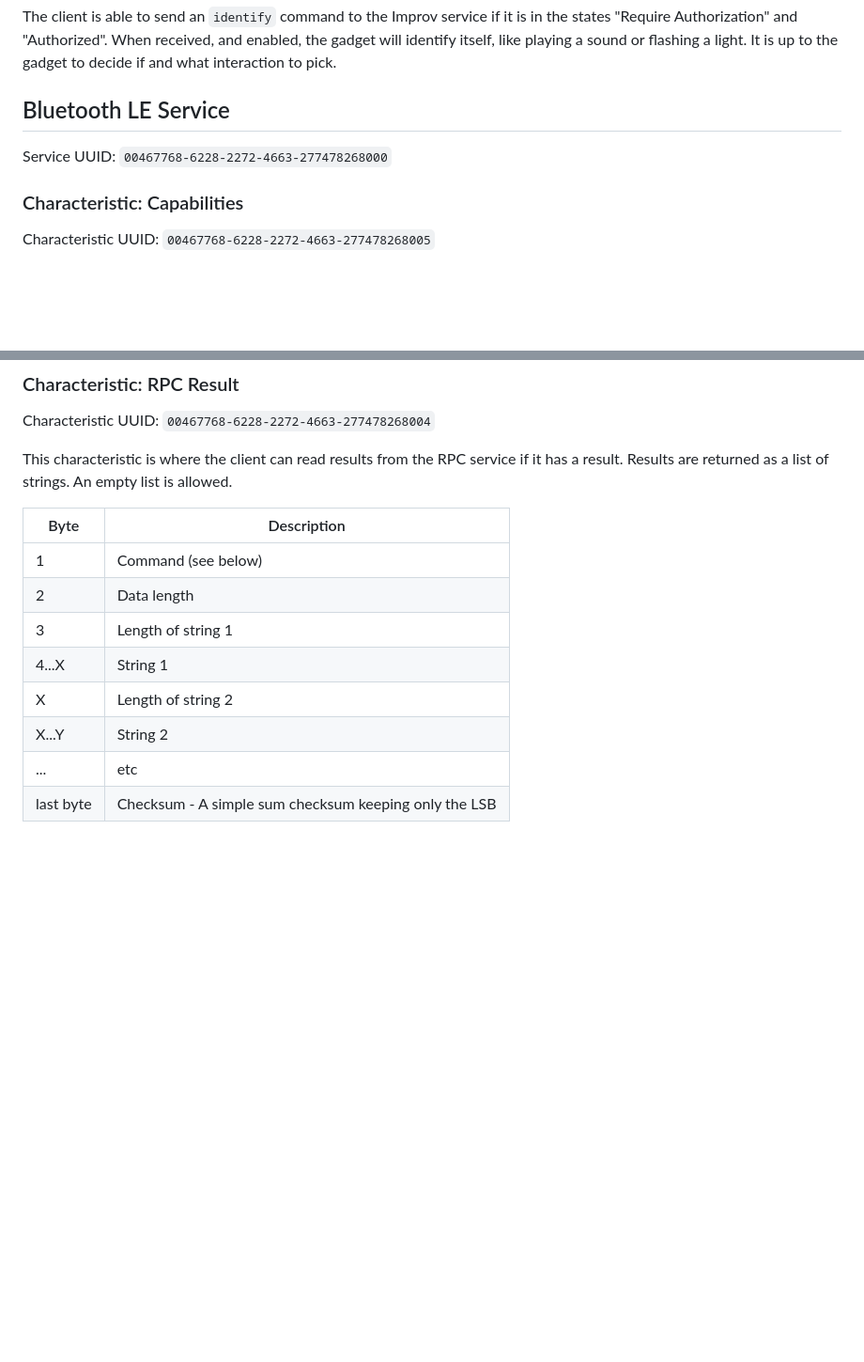
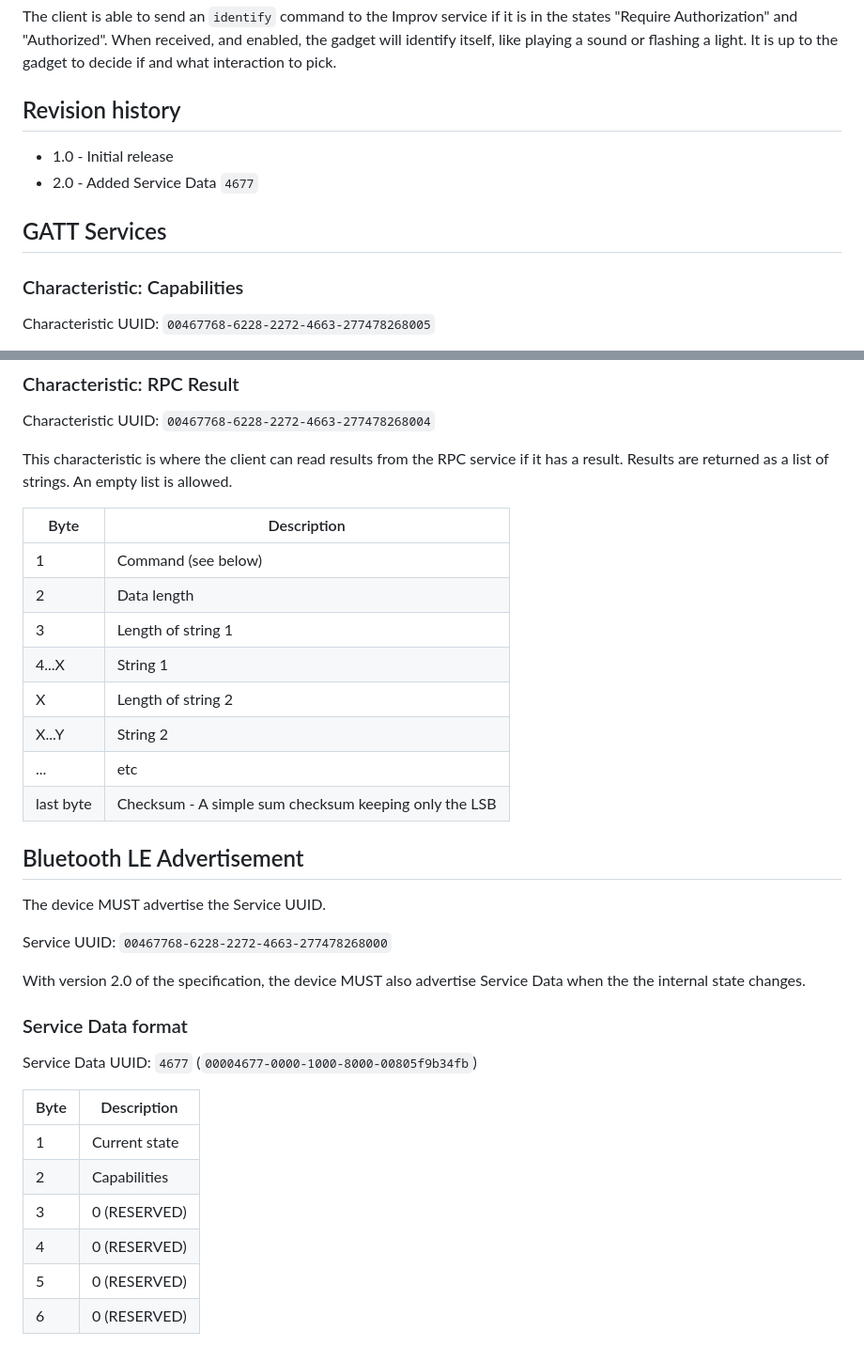
Before and after one commit to improv-wifi/website, a Markdown page: src/ble.md, 2 parts joined by grey strips. Shown at 94% size. GitHub-like rendering; blank space fills up the shorter version.

Commit message:
Update BLE for version 2.0

```diff
--- a/src/ble.md
+++ b/src/ble.md
@@ -28,9 +28,12 @@ If the gadget is unable to connect an error is returned. If the gadget required
 
 The client is able to send an `identify` command to the Improv service if it is in the states "Require Authorization" and "Authorized". When received, and enabled, the gadget will identify itself, like playing a sound or flashing a light. It is up to the gadget to decide if and what interaction to pick.
 
-## Bluetooth LE Service
+## Revision history
 
-Service UUID: `00467768-6228-2272-4663-277478268000`
+- 1.0 - Initial release
+- 2.0 - Added Service Data `4677`
+
+## GATT Services
 
 ### Characteristic: Capabilities
 
@@ -137,7 +140,7 @@ This characteristic is where the client can read results from the RPC service if
 
 | Byte      | Description                                           |
 | --------- | ----------------------------------------------------- |
-| 1         | Command (see below)                                   |
+| 1         | Command (see below)                             |
 | 2         | Data length                                           |
 | 3         | Length of string 1                                    |
 | 4...X     | String 1                                              |
@@ -145,3 +148,24 @@ This characteristic is where the client can read results from the RPC service if
 | X...Y     | String 2                                              |
 | ...       | etc                                                   |
 | last byte | Checksum - A simple sum checksum keeping only the LSB |
+
+## Bluetooth LE Advertisement
+
+The device MUST advertise the Service UUID.
+
+Service UUID: `00467768-6228-2272-4663-277478268000`
+
+With version 2.0 of the specification, the device MUST also advertise Service Data when the the internal state changes.
+
+### Service Data format
+
+Service Data UUID: `4677` (`00004677-0000-1000-8000-00805f9b34fb`)
+
+| Byte      | Description                                           |
+| --------- | ----------------------------------------------------- |
+| 1         | Current state                                         |
+| 2         | Capabilities                                          |
+| 3         | 0 (RESERVED)                                          |
+| 4         | 0 (RESERVED)                                          |
+| 5         | 0 (RESERVED)                                          |
+| 6         | 0 (RESERVED)                                          |
```
